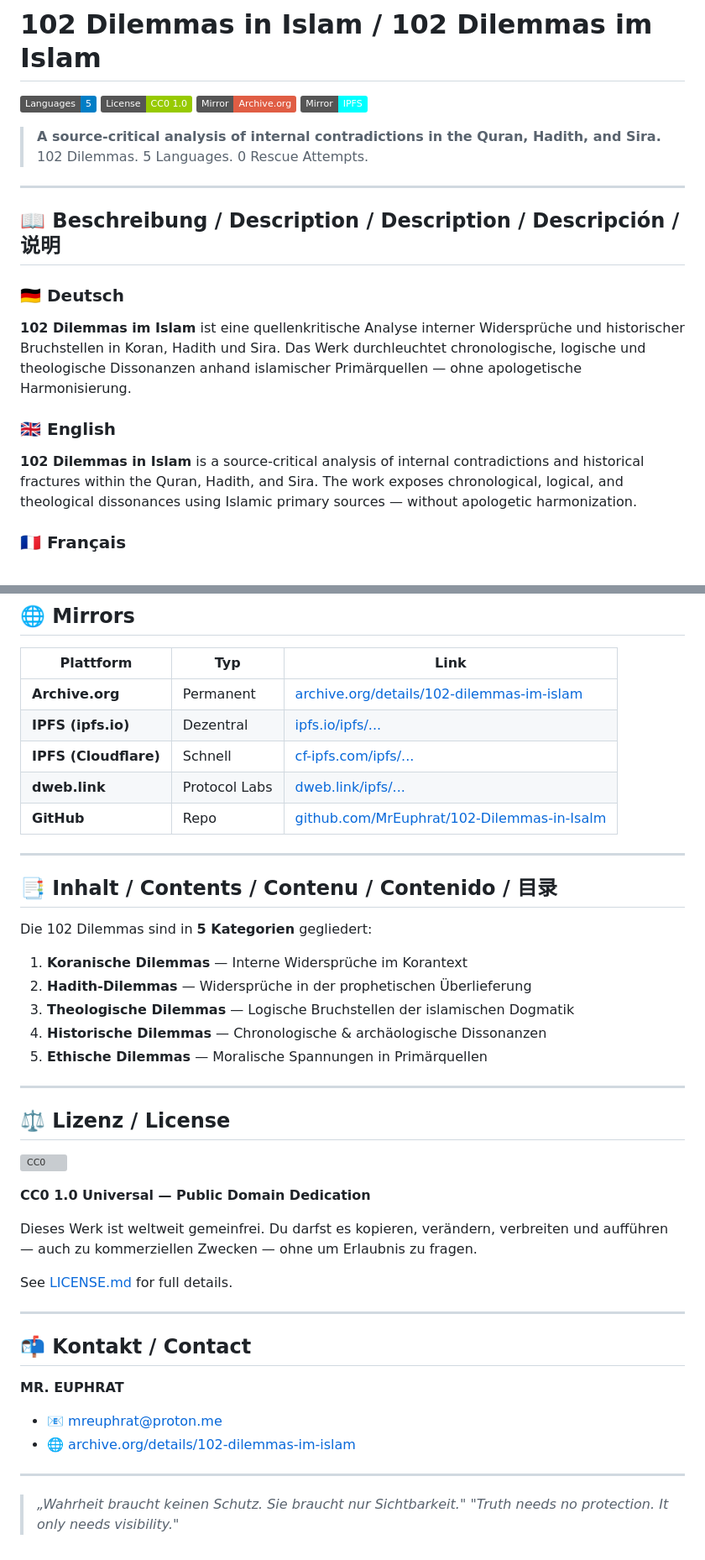
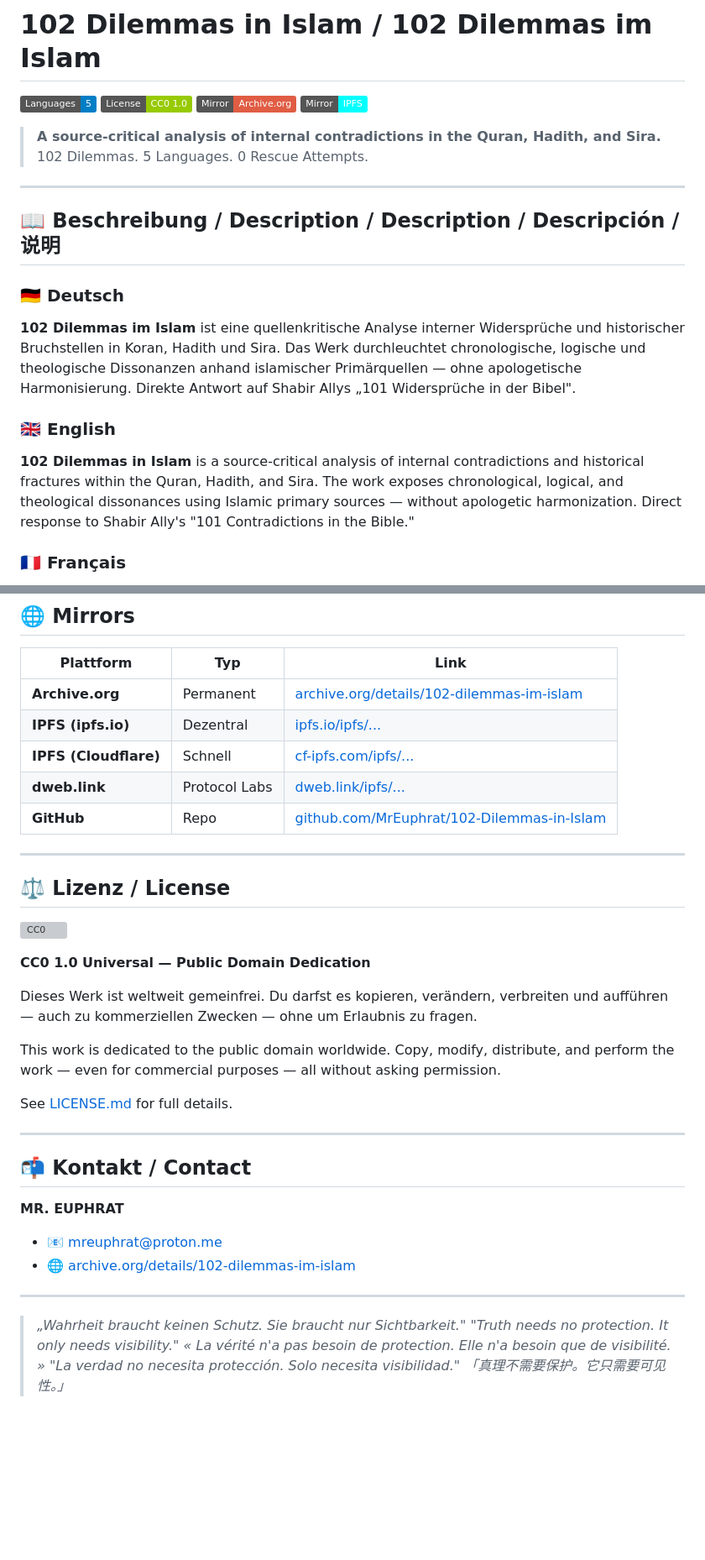
Before and after one commit to MrEuphrat/102-Dilemmas-in-Islam, a Markdown page: README.md, 2 parts joined by grey strips. Shown at 84% size. Rendered like a GitHub page; badges without logos; blank space fills up the shorter version; grey boxes are pictures that could not be loaded.

```diff
--- a/README.md
+++ b/README.md
@@ -14,11 +14,11 @@
 
 ### 🇩🇪 Deutsch
 
-**102 Dilemmas im Islam** ist eine quellenkritische Analyse interner Widersprüche und historischer Bruchstellen in Koran, Hadith und Sira. Das Werk durchleuchtet chronologische, logische und theologische Dissonanzen anhand islamischer Primärquellen — ohne apologetische Harmonisierung.
+**102 Dilemmas im Islam** ist eine quellenkritische Analyse interner Widersprüche und historischer Bruchstellen in Koran, Hadith und Sira. Das Werk durchleuchtet chronologische, logische und theologische Dissonanzen anhand islamischer Primärquellen — ohne apologetische Harmonisierung. Direkte Antwort auf Shabir Allys „101 Widersprüche in der Bibel".
 
 ### 🇬🇧 English
 
-**102 Dilemmas in Islam** is a source-critical analysis of internal contradictions and historical fractures within the Quran, Hadith, and Sira. The work exposes chronological, logical, and theological dissonances using Islamic primary sources — without apologetic harmonization.
+**102 Dilemmas in Islam** is a source-critical analysis of internal contradictions and historical fractures within the Quran, Hadith, and Sira. The work exposes chronological, logical, and theological dissonances using Islamic primary sources — without apologetic harmonization. Direct response to Shabir Ally's "101 Contradictions in the Bible."
 
 ### 🇫🇷 Français
 
@@ -54,19 +91,7 @@
 | **IPFS (ipfs.io)** | Dezentral | [ipfs.io/ipfs/...](https://ipfs.io/ipfs/bafybeifeiznwcqtzarbhxyneq4gvo3isf3idliybjrkzvt6fsvxur6y7ui) |
 | **IPFS (Cloudflare)** | Schnell | [cf-ipfs.com/ipfs/...](https://cf-ipfs.com/ipfs/bafybeifeiznwcqtzarbhxyneq4gvo3isf3idliybjrkzvt6fsvxur6y7ui) |
 | **dweb.link** | Protocol Labs | [dweb.link/ipfs/...](https://dweb.link/ipfs/bafybeifeiznwcqtzarbhxyneq4gvo3isf3idliybjrkzvt6fsvxur6y7ui) |
-| **GitHub** | Repo | [github.com/MrEuphrat/102-Dilemmas-in-Isalm](https://github.com/MrEuphrat/102-Dilemmas-in-Isalm) |
-
----
-
-## 📑 Inhalt / Contents / Contenu / Contenido / 目录
-
-Die 102 Dilemmas sind in **5 Kategorien** gegliedert:
-
-1. **Koranische Dilemmas** — Interne Widersprüche im Korantext
-2. **Hadith-Dilemmas** — Widersprüche in der prophetischen Überlieferung
-3. **Theologische Dilemmas** — Logische Bruchstellen der islamischen Dogmatik
-4. **Historische Dilemmas** — Chronologische & archäologische Dissonanzen
-5. **Ethische Dilemmas** — Moralische Spannungen in Primärquellen
+| **GitHub** | Repo | [github.com/MrEuphrat/102-Dilemmas-in-Islam](https://github.com/MrEuphrat/102-Dilemmas-in-Islam) |
 
 ---
 
@@ -77,6 +102,8 @@ Die 102 Dilemmas sind in **5 Kategorien** gegliedert:
 **CC0 1.0 Universal — Public Domain Dedication**
 
 Dieses Werk ist weltweit gemeinfrei. Du darfst es kopieren, verändern, verbreiten und aufführen — auch zu kommerziellen Zwecken — ohne um Erlaubnis zu fragen.
+
+This work is dedicated to the public domain worldwide. Copy, modify, distribute, and perform the work — even for commercial purposes — all without asking permission.
 
 See [LICENSE.md](./LICENSE.md) for full details.
 
@@ -92,3 +119,6 @@ See [LICENSE.md](./LICENSE.md) for full details.
 
 > *„Wahrheit braucht keinen Schutz. Sie braucht nur Sichtbarkeit."*
 > *"Truth needs no protection. It only needs visibility."*
+> *« La vérité n'a pas besoin de protection. Elle n'a besoin que de visibilité. »*
+> *"La verdad no necesita protección. Solo necesita visibilidad."*
+> *「真理不需要保护。它只需要可见性。」*
```
Also changed, not shown: other parts of README.md (+38 -1 lines).
